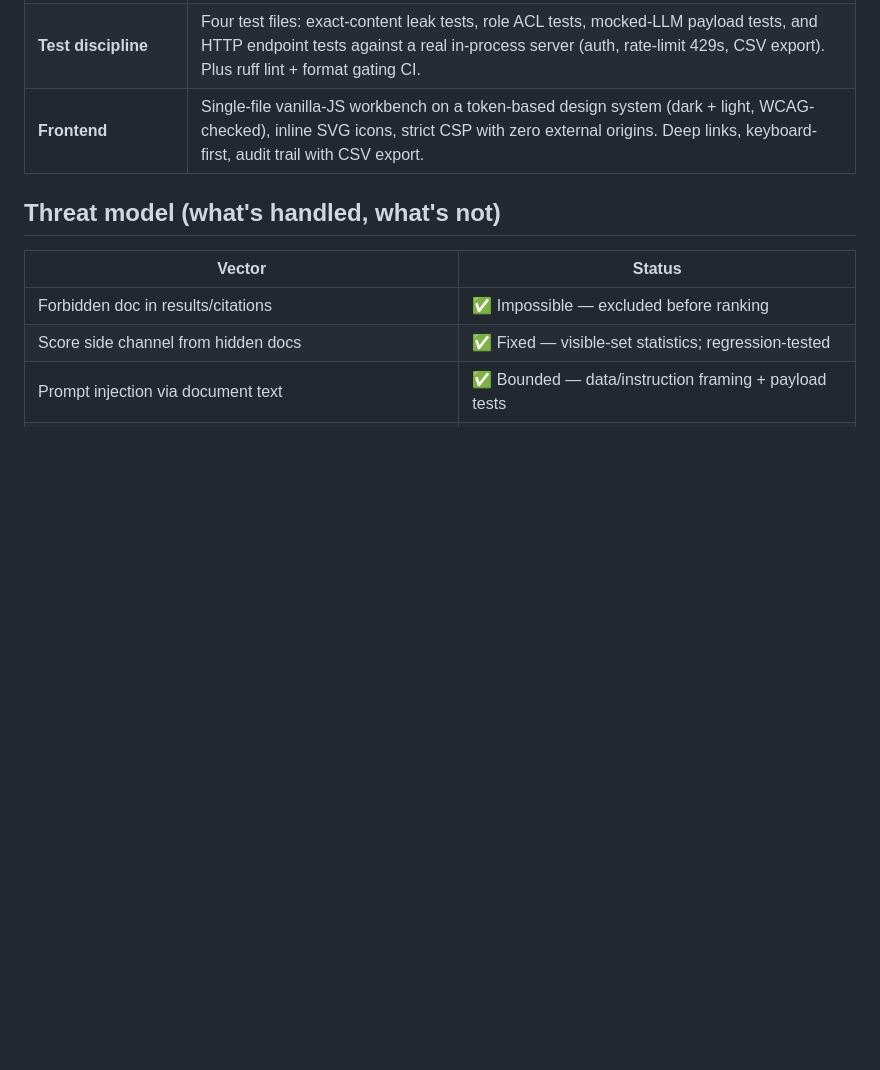
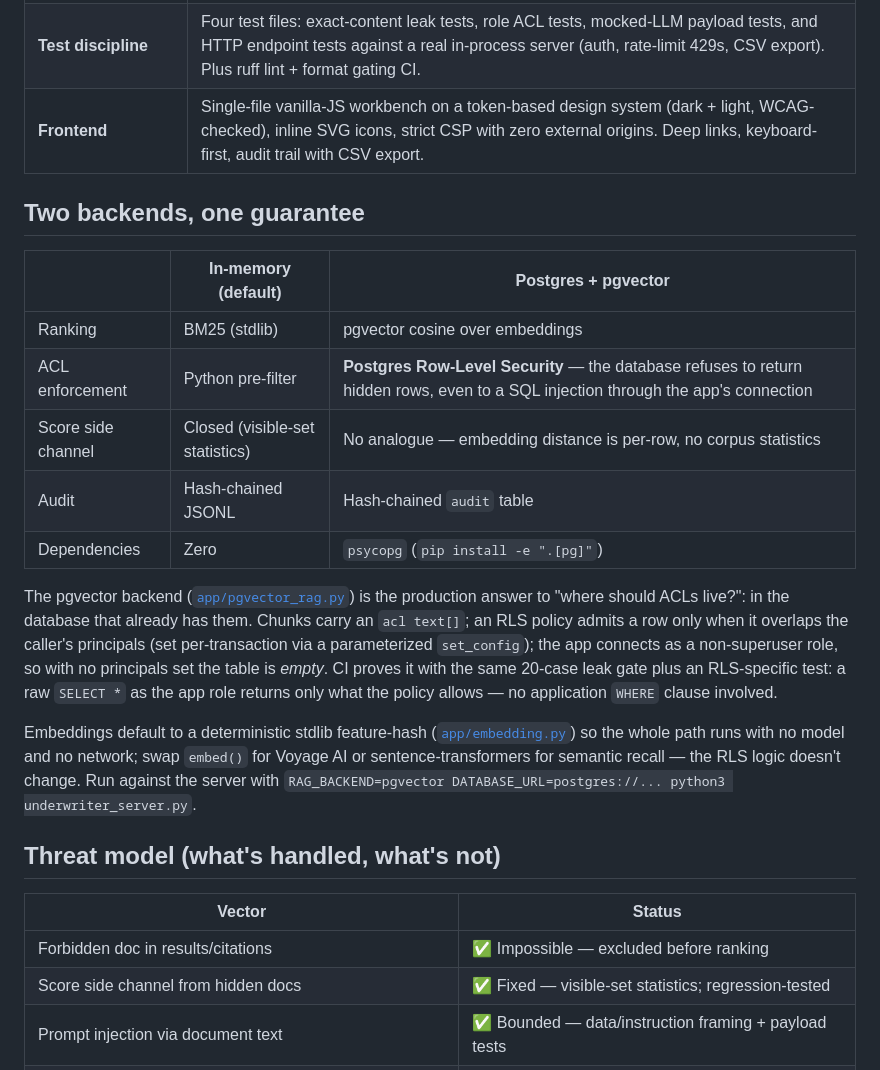
Before and after one commit to kgorle1111/permission-aware-rag, a Markdown page: README.md, the part around the change. Rendered like a GitHub page; blank space fills up the shorter version.

Commit message:
docs: two backends, one guarantee — pgvector/RLS section in README
Co-Authored-By: Claude Fable 5 <noreply@anthropic.com>

```diff
--- a/README.md
+++ b/README.md
@@ -93,6 +93,30 @@ For readers evaluating the engineering rather than the demo:
 | **Test discipline** | Four test files: exact-content leak tests, role ACL tests, mocked-LLM payload tests, and HTTP endpoint tests against a real in-process server (auth, rate-limit 429s, CSV export). Plus ruff lint + format gating CI. |
 | **Frontend** | Single-file vanilla-JS workbench on a token-based design system (dark + light, WCAG-checked), inline SVG icons, strict CSP with zero external origins. Deep links, keyboard-first, audit trail with CSV export. |
 
+## Two backends, one guarantee
+
+| | In-memory (default) | Postgres + pgvector |
+|---|---|---|
+| Ranking | BM25 (stdlib) | pgvector cosine over embeddings |
+| ACL enforcement | Python pre-filter | **Postgres Row-Level Security** — the database refuses to return hidden rows, even to a SQL injection through the app's connection |
+| Score side channel | Closed (visible-set statistics) | No analogue — embedding distance is per-row, no corpus statistics |
+| Audit | Hash-chained JSONL | Hash-chained `audit` table |
+| Dependencies | Zero | `psycopg` (`pip install -e ".[pg]"`) |
+
+The pgvector backend ([`app/pgvector_rag.py`](app/pgvector_rag.py)) is the production
+answer to "where should ACLs live?": in the database that already has them. Chunks carry
+an `acl text[]`; an RLS policy admits a row only when it overlaps the caller's principals
+(set per-transaction via a parameterized `set_config`); the app connects as a
+non-superuser role, so with no principals set the table is *empty*. CI proves it with the
+same 20-case leak gate plus an RLS-specific test: a raw `SELECT *` as the app role
+returns only what the policy allows — no application `WHERE` clause involved.
+
+Embeddings default to a deterministic stdlib feature-hash
+([`app/embedding.py`](app/embedding.py)) so the whole path runs with no model and no
+network; swap `embed()` for Voyage AI or sentence-transformers for semantic recall — the
+RLS logic doesn't change. Run against the server with
+`RAG_BACKEND=pgvector DATABASE_URL=postgres://... python3 underwriter_server.py`.
+
 ## Threat model (what's handled, what's not)
 
 | Vector | Status |
```
